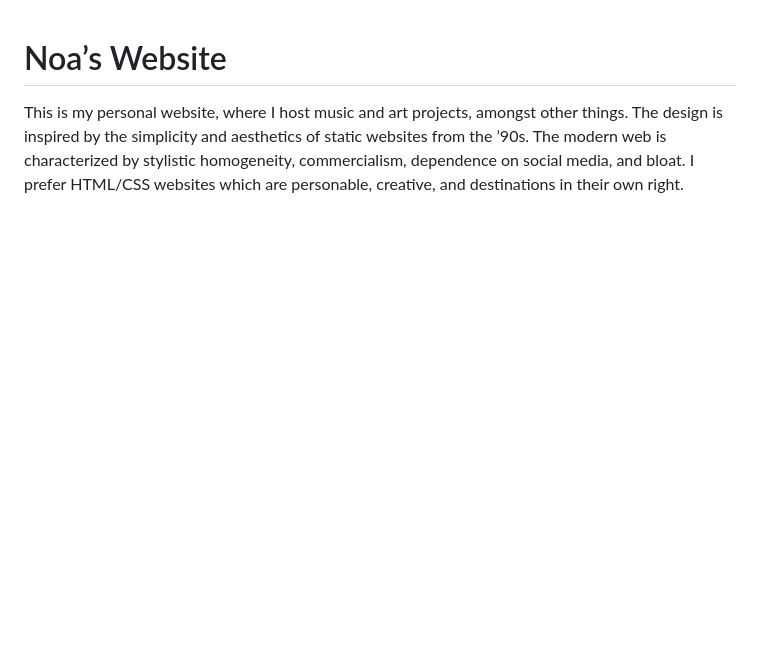
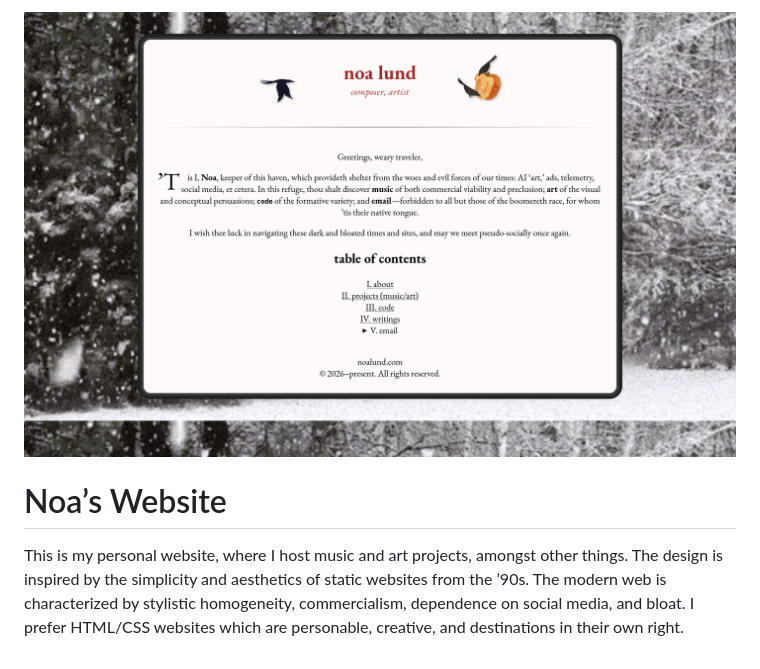
Before and after one commit to noalund/noalund.com, a Markdown page: README.md, the part around the change. Drawn GitHub-style; pictures changed too: images/preview.png (added); blank space fills up the shorter version.

Commit message:
website preview image

```diff
--- a/README.md
+++ b/README.md
@@ -1,3 +1,5 @@
+![Project Preview](./images/preview.png)
+
 # Noa’s Website
 
 This is my personal website, where I host music and art projects, amongst other things.
```
